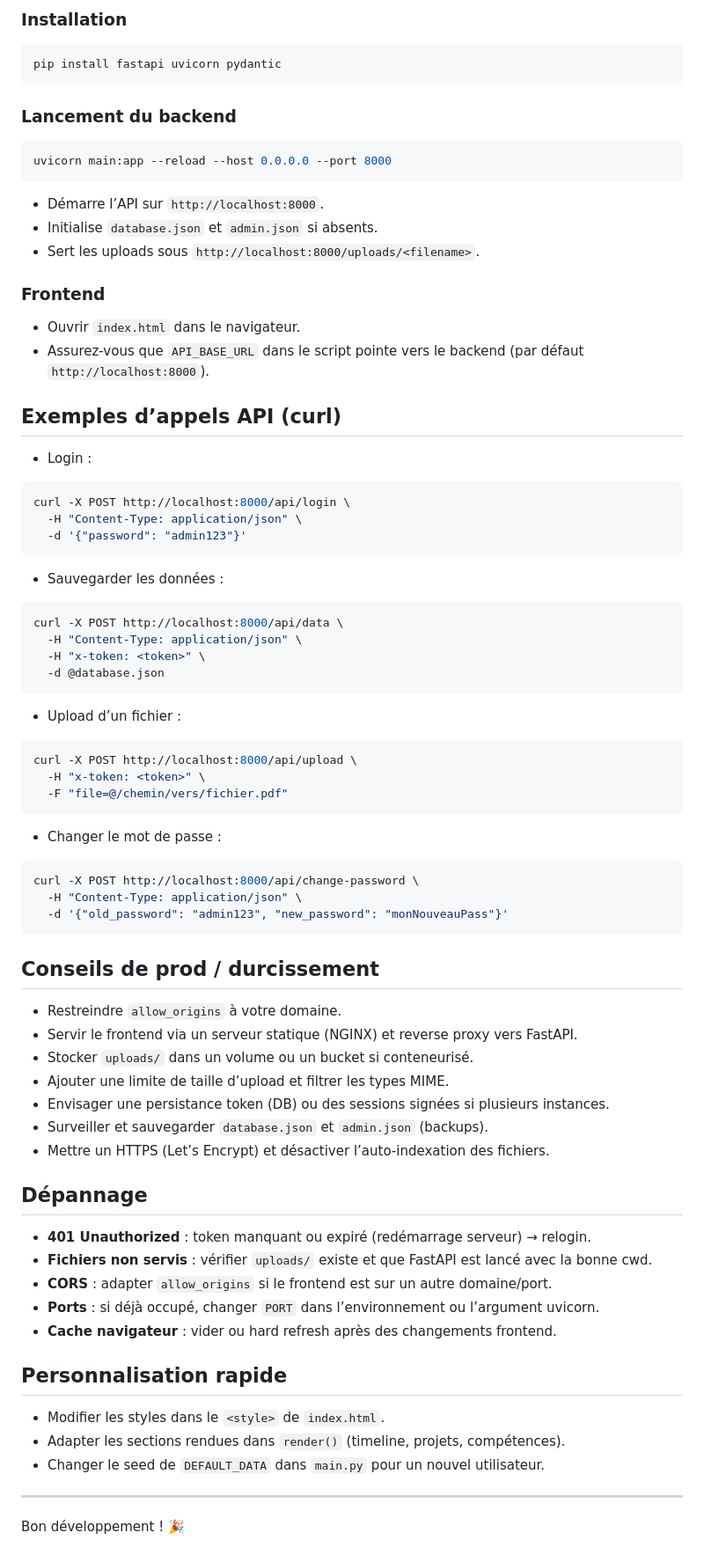
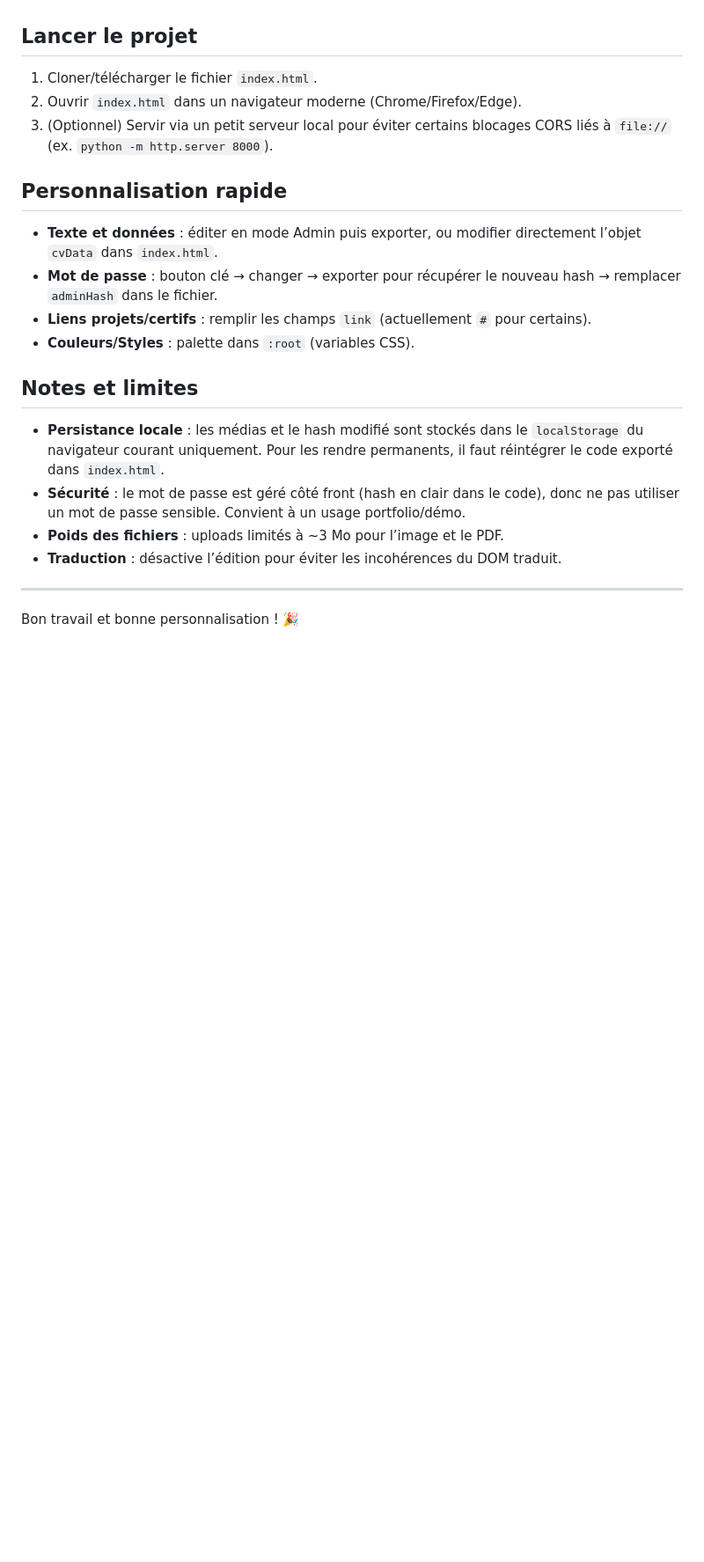
Before and after one commit to bagus-full-stack/light_cv_to_portfolio, a Markdown page: README.md, the part around one of its changes. Shown at 88% size. Rendered like a GitHub page; blank space fills up the shorter version.

````diff
--- a/README.md
+++ b/README.md
@@ -91,75 +60,20 @@ Un mini-CMS léger pour gérer et afficher un portfolio avec édition inline cô
-### Installation
-```bash
-pip install fastapi uvicorn pydantic
-```
-
-### Lancement du backend
-```bash
-uvicorn main:app --reload --host 0.0.0.0 --port 8000
-```
-- Démarre l’API sur `http://localhost:8000`.
-- Initialise `database.json` et `admin.json` si absents.
-- Sert les uploads sous `http://localhost:8000/uploads/<filename>`.
-
-### Frontend
-- Ouvrir `index.html` dans le navigateur.
-- Assurez-vous que `API_BASE_URL` dans le script pointe vers le backend (par défaut `http://localhost:8000`).
-
-## Exemples d’appels API (curl)
-
-- Login :
-```bash
-curl -X POST http://localhost:8000/api/login \
-  -H "Content-Type: application/json" \
-  -d '{"password": "admin123"}'
-```
-
-- Sauvegarder les données :
-```bash
-curl -X POST http://localhost:8000/api/data \
-  -H "Content-Type: application/json" \
-  -H "x-token: <token>" \
-  -d @database.json
-```
-
-- Upload d’un fichier :
-```bash
-curl -X POST http://localhost:8000/api/upload \
-  -H "x-token: <token>" \
-  -F "file=@/chemin/vers/fichier.pdf"
-```
-
-- Changer le mot de passe :
-```bash
-curl -X POST http://localhost:8000/api/change-password \
-  -H "Content-Type: application/json" \
-  -d '{"old_password": "admin123", "new_password": "monNouveauPass"}'
-```
-
-## Conseils de prod / durcissement
-
-- Restreindre `allow_origins` à votre domaine.
-- Servir le frontend via un serveur statique (NGINX) et reverse proxy vers FastAPI.
-- Stocker `uploads/` dans un volume ou un bucket si conteneurisé.
-- Ajouter une limite de taille d’upload et filtrer les types MIME.
-- Envisager une persistance token (DB) ou des sessions signées si plusieurs instances.
-- Surveiller et sauvegarder `database.json` et `admin.json` (backups).
-- Mettre un HTTPS (Let’s Encrypt) et désactiver l’auto-indexation des fichiers.
-
-## Dépannage
-
-- **401 Unauthorized** : token manquant ou expiré (redémarrage serveur) → relogin.
-- **Fichiers non servis** : vérifier `uploads/` existe et que FastAPI est lancé avec la bonne cwd.
-- **CORS** : adapter `allow_origins` si le frontend est sur un autre domaine/port.
-- **Ports** : si déjà occupé, changer `PORT` dans l’environnement ou l’argument uvicorn.
-- **Cache navigateur** : vider ou hard refresh après des changements frontend.
+## Lancer le projet
+1. Cloner/télécharger le fichier `index.html`.
+2. Ouvrir `index.html` dans un navigateur moderne (Chrome/Firefox/Edge).
+3. (Optionnel) Servir via un petit serveur local pour éviter certains blocages CORS liés à `file://` (ex. `python -m http.server 8000`).
 
 ## Personnalisation rapide
+- **Texte et données** : éditer en mode Admin puis exporter, ou modifier directement l’objet `cvData` dans `index.html`.
+- **Mot de passe** : bouton clé → changer → exporter pour récupérer le nouveau hash → remplacer `adminHash` dans le fichier.
+- **Liens projets/certifs** : remplir les champs `link` (actuellement `#` pour certains).
+- **Couleurs/Styles** : palette dans `:root` (variables CSS).
 
-- Modifier les styles dans le `<style>` de `index.html`.
-- Adapter les sections rendues dans `render()` (timeline, projets, compétences).
-- Changer le seed de `DEFAULT_DATA` dans `main.py` pour un nouvel utilisateur.
+## Notes et limites
+- **Persistance locale** : les médias et le hash modifié sont stockés dans le `localStorage` du navigateur courant uniquement. Pour les rendre permanents, il faut réintégrer le code exporté dans `index.html`.
+- **Sécurité** : le mot de passe est géré côté front (hash en clair dans le code), donc ne pas utiliser un mot de passe sensible. Convient à un usage portfolio/démo.
+- **Poids des fichiers** : uploads limités à ~3 Mo pour l’image et le PDF.
+- **Traduction** : désactive l’édition pour éviter les incohérences du DOM traduit.
 
 ---
 
-Bon développement ! 🎉
+Bon travail et bonne personnalisation ! 🎉
````
Also changed, not shown: other parts of README.md (+50 -81 lines), code_with_fastapi/README.md (added, +159 -0 lines).
